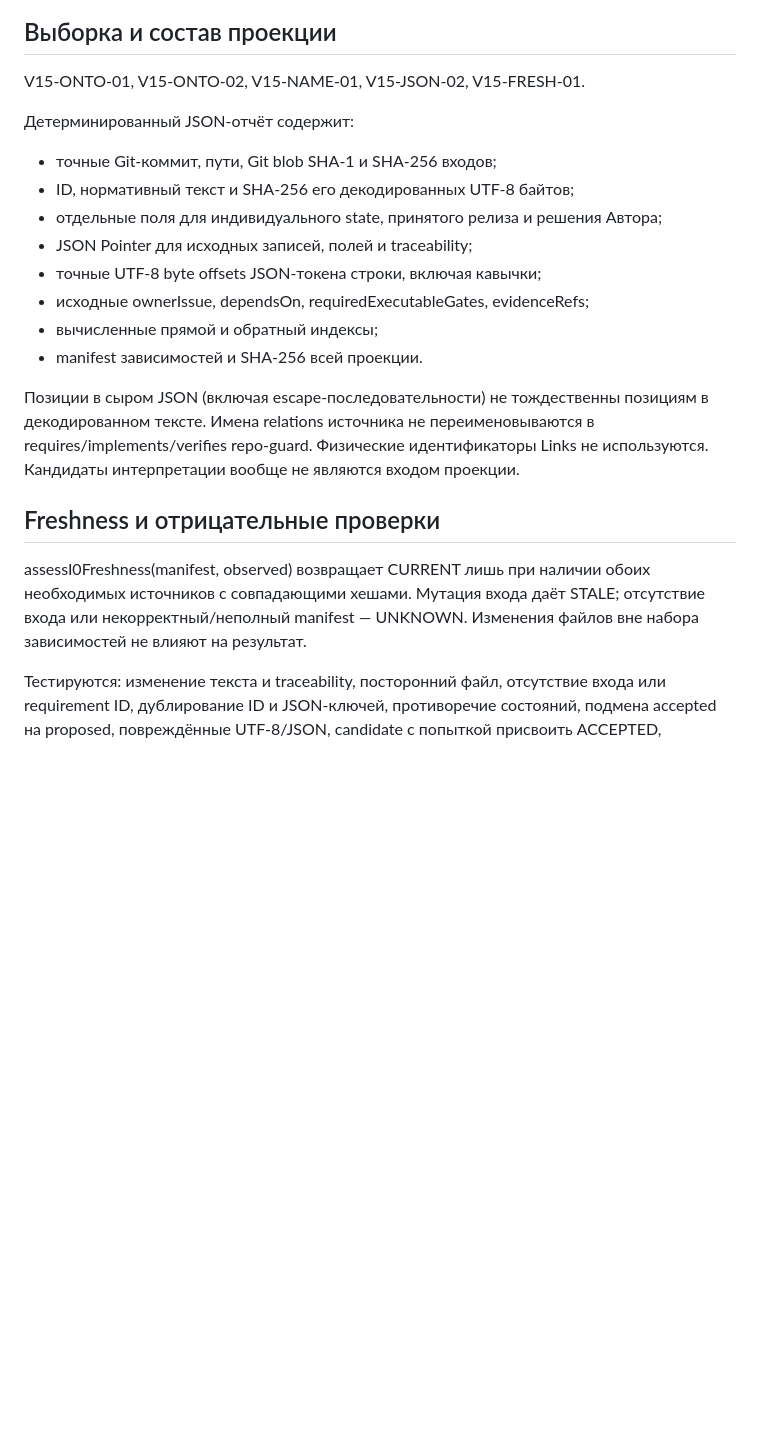
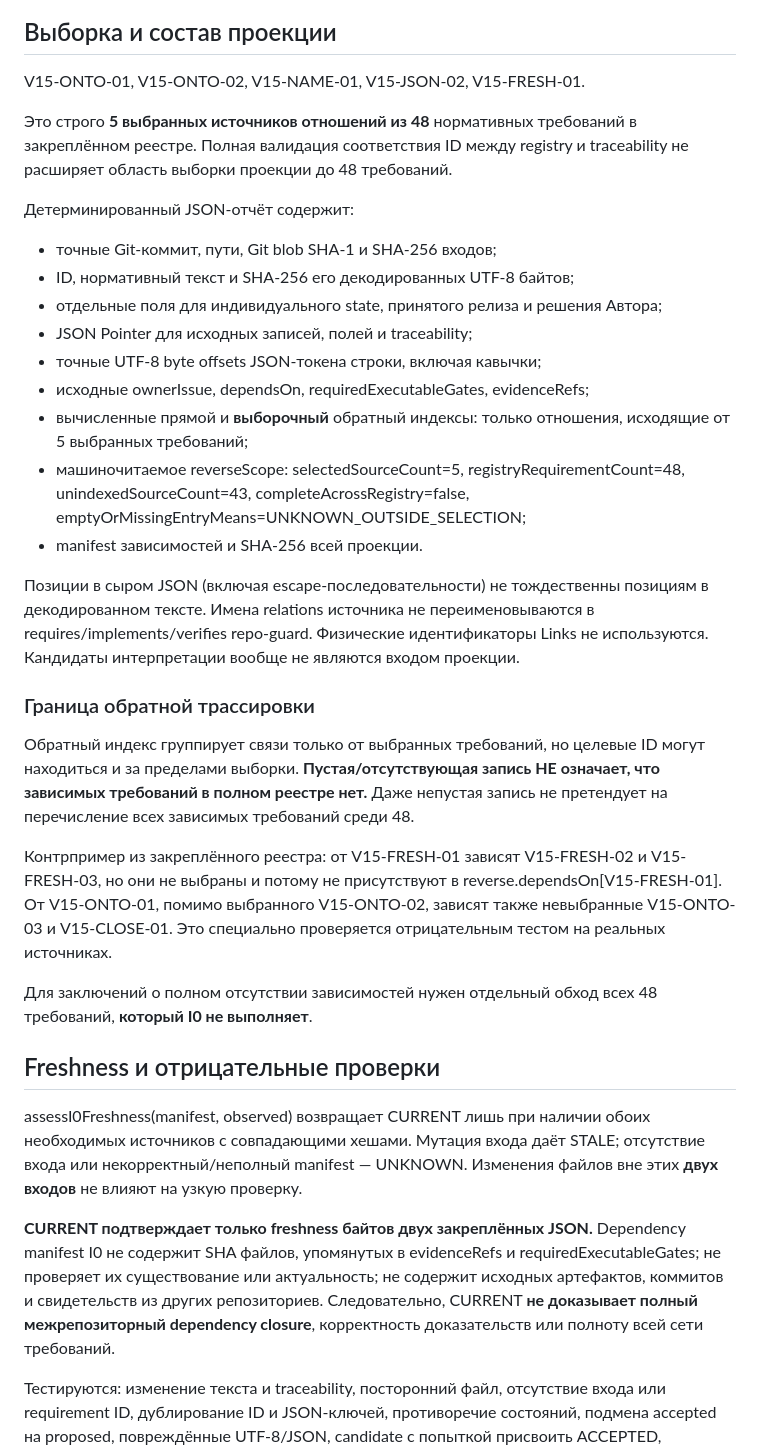
Before and after one commit to netkeep80/mts-nl-compiler, a Markdown page: docs/i0_mts_requirement_projection.md, the part around the change. Drawn GitHub-style; blank space fills up the shorter version.

Commit message:
docs(#91 I0): distinguish 5/48 reverse scope and two-source freshness from global closure

```diff
--- a/docs/i0_mts_requirement_projection.md
+++ b/docs/i0_mts_requirement_projection.md
@@ -43,6 +43,10 @@ GitHub write permissions не используются. CLI пишет толь
 
 V15-ONTO-01, V15-ONTO-02, V15-NAME-01, V15-JSON-02, V15-FRESH-01.
 
+Это строго **5 выбранных источников отношений из 48** нормативных требований
+в закреплённом реестре. Полная валидация соответствия ID между registry и
+traceability не расширяет область выборки проекции до 48 требований.
+
 Детерминированный JSON-отчёт содержит:
 
 - точные Git-коммит, пути, Git blob SHA-1 и SHA-256 входов;
@@ -51,7 +55,12 @@ V15-ONTO-01, V15-ONTO-02, V15-NAME-01, V15-JSON-02, V15-FRESH-01.
 - JSON Pointer для исходных записей, полей и traceability;
 - точные UTF-8 byte offsets JSON-токена строки, включая кавычки;
 - исходные ownerIssue, dependsOn, requiredExecutableGates, evidenceRefs;
-- вычисленные прямой и обратный индексы;
+- вычисленные прямой и **выборочный** обратный индексы: только отношения,
+  исходящие от 5 выбранных требований;
+- машиночитаемое reverseScope: selectedSourceCount=5,
+  registryRequirementCount=48, unindexedSourceCount=43,
+  completeAcrossRegistry=false,
+  emptyOrMissingEntryMeans=UNKNOWN_OUTSIDE_SELECTION;
 - manifest зависимостей и SHA-256 всей проекции.
 
 Позиции в сыром JSON (включая escape-последовательности) не тождественны
@@ -59,12 +68,35 @@ V15-ONTO-01, V15-ONTO-02, V15-NAME-01, V15-JSON-02, V15-FRESH-01.
 в requires/implements/verifies repo-guard. Физические идентификаторы Links не
 используются. Кандидаты интерпретации вообще не являются входом проекции.
 
+### Граница обратной трассировки
+
+Обратный индекс группирует связи только от выбранных требований, но целевые
+ID могут находиться и за пределами выборки. **Пустая/отсутствующая запись НЕ
+означает, что зависимых требований в полном реестре нет.** Даже непустая
+запись не претендует на перечисление всех зависимых требований среди 48.
+
+Контрпример из закреплённого реестра: от V15-FRESH-01 зависят
+V15-FRESH-02 и V15-FRESH-03, но они не выбраны и потому не присутствуют в
+reverse.dependsOn[V15-FRESH-01]. От V15-ONTO-01, помимо выбранного
+V15-ONTO-02, зависят также невыбранные V15-ONTO-03 и V15-CLOSE-01.
+Это специально проверяется отрицательным тестом на реальных источниках.
+
+Для заключений о полном отсутствии зависимостей нужен отдельный обход
+всех 48 требований, **который I0 не выполняет**.
+
 ## Freshness и отрицательные проверки
 
 assessI0Freshness(manifest, observed) возвращает CURRENT лишь при наличии
 обоих необходимых источников с совпадающими хешами. Мутация входа даёт STALE;
 отсутствие входа или некорректный/неполный manifest — UNKNOWN.
-Изменения файлов вне набора зависимостей не влияют на результат.
+Изменения файлов вне этих **двух входов** не влияют на узкую проверку.
+
+**CURRENT подтверждает только freshness байтов двух закреплённых JSON.**
+Dependency manifest I0 не содержит SHA файлов, упомянутых в evidenceRefs
+и requiredExecutableGates; не проверяет их существование или актуальность;
+не содержит исходных артефактов, коммитов и свидетельств из других репозиториев.
+Следовательно, CURRENT **не доказывает полный межрепозиторный dependency
+closure**, корректность доказательств или полноту всей сети требований.
 
 Тестируются: изменение текста и traceability, посторонний файл, отсутствие
 входа или requirement ID, дублирование ID и JSON-ключей, противоречие состояний,
```
